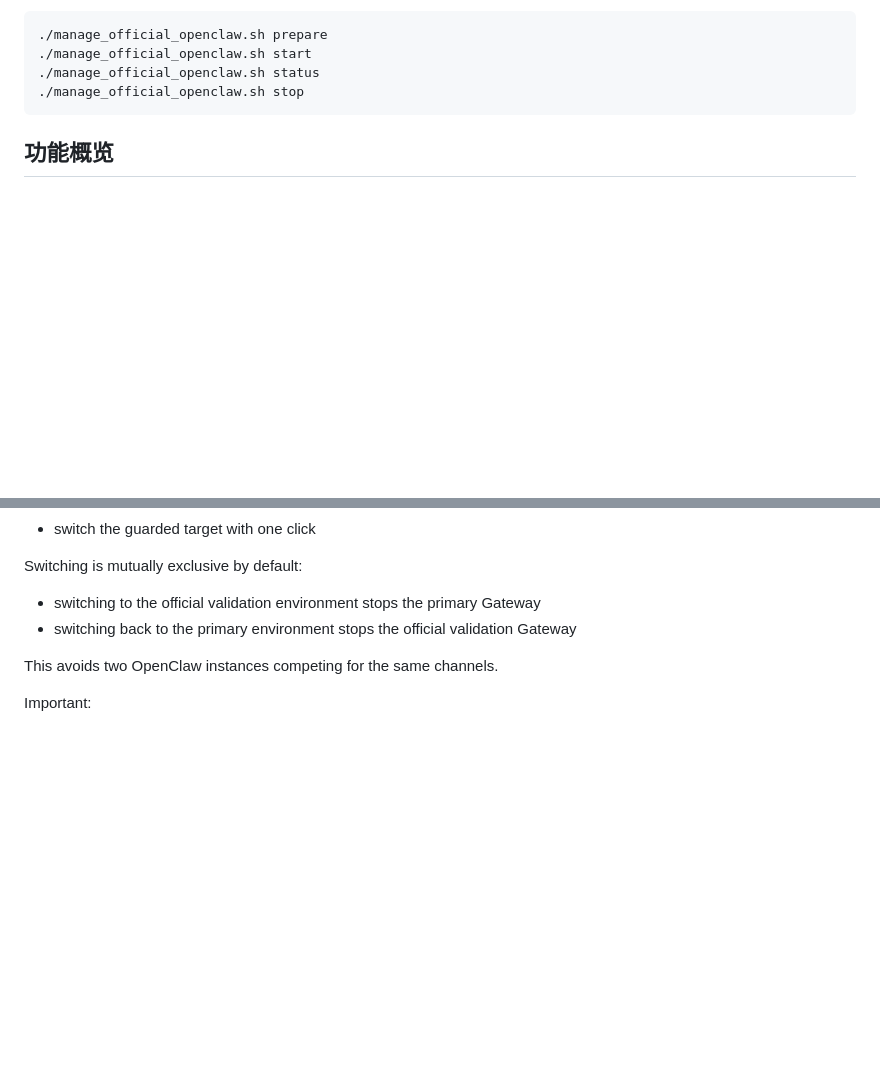
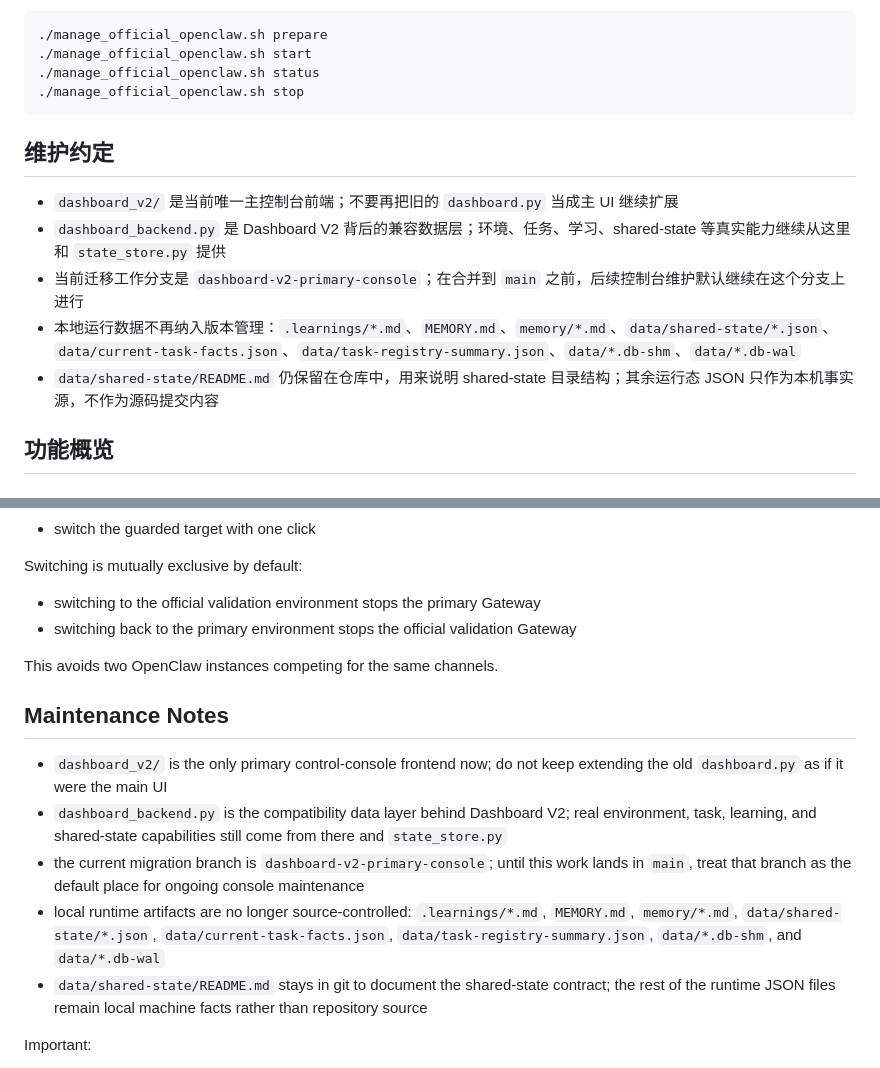
Before and after one commit to DreamOfXM/openclaw-health-monitor, a Markdown page: README.md, 2 parts joined by grey strips. GitHub-like rendering; blank space fills up the shorter version.

Commit message:
docs: clarify dashboard v2 maintenance workflow

````diff
--- a/README.md
+++ b/README.md
@@ -139,6 +139,14 @@ cd ~/openclaw-health-monitor
 ./manage_official_openclaw.sh status
 ./manage_official_openclaw.sh stop
 ```
+
+## 维护约定
+
+- `dashboard_v2/` 是当前唯一主控制台前端；不要再把旧的 `dashboard.py` 当成主 UI 继续扩展
+- `dashboard_backend.py` 是 Dashboard V2 背后的兼容数据层；环境、任务、学习、shared-state 等真实能力继续从这里和 `state_store.py` 提供
+- 当前迁移工作分支是 `dashboard-v2-primary-console`；在合并到 `main` 之前，后续控制台维护默认继续在这个分支上进行
+- 本地运行数据不再纳入版本管理：`.learnings/*.md`、`MEMORY.md`、`memory/*.md`、`data/shared-state/*.json`、`data/current-task-facts.json`、`data/task-registry-summary.json`、`data/*.db-shm`、`data/*.db-wal`
+- `data/shared-state/README.md` 仍保留在仓库中，用来说明 shared-state 目录结构；其余运行态 JSON 只作为本机事实源，不作为源码提交内容
 
 ## 功能概览
 
@@ -782,6 +790,14 @@ Switching is mutually exclusive by default:
 
 This avoids two OpenClaw instances competing for the same channels.
 
+## Maintenance Notes
+
+- `dashboard_v2/` is the only primary control-console frontend now; do not keep extending the old `dashboard.py` as if it were the main UI
+- `dashboard_backend.py` is the compatibility data layer behind Dashboard V2; real environment, task, learning, and shared-state capabilities still come from there and `state_store.py`
+- the current migration branch is `dashboard-v2-primary-console`; until this work lands in `main`, treat that branch as the default place for ongoing console maintenance
+- local runtime artifacts are no longer source-controlled: `.learnings/*.md`, `MEMORY.md`, `memory/*.md`, `data/shared-state/*.json`, `data/current-task-facts.json`, `data/task-registry-summary.json`, `data/*.db-shm`, and `data/*.db-wal`
+- `data/shared-state/README.md` stays in git to document the shared-state contract; the rest of the runtime JSON files remain local machine facts rather than repository source
+
 Important:
 
 - when you switch environments through the Dashboard, both `ACTIVE_OPENCLAW_ENV` and the local SQLite state are updated together
````
